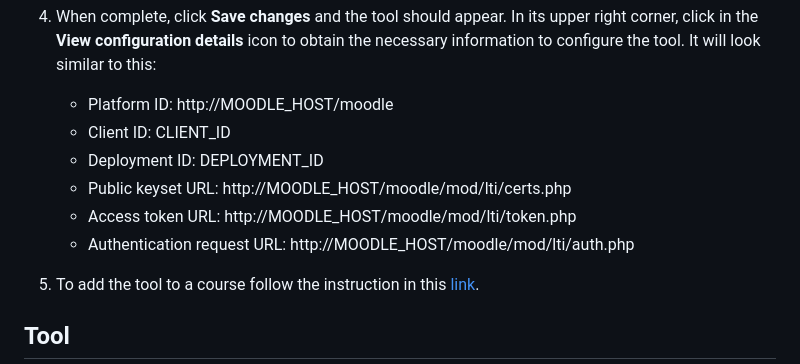
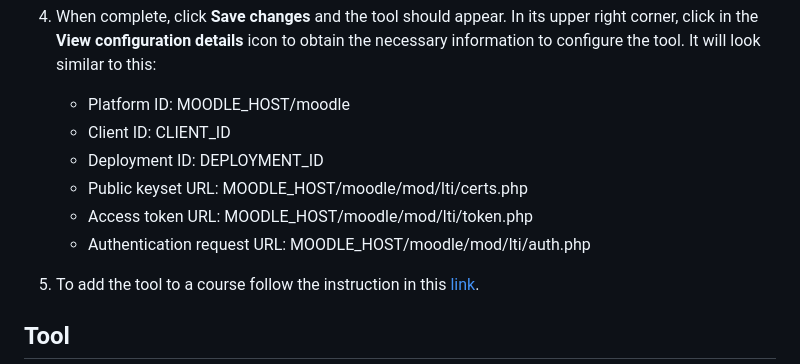
Before and after one commit to cRejon/in4labs, a Markdown page: README.md, the part around the change. Rendered like a GitHub page.

```diff
--- a/README.md
+++ b/README.md
@@ -106,12 +106,12 @@ To add a new LTI tool, log in as an admin and follow the next steps:
    - Accept grades from the tool: Never
 
 4. When complete, click **Save changes** and the tool should appear. In its upper right corner, click in the **View configuration details** icon to obtain the necessary information to configure the tool. It will look similar to this:
-   - Platform ID: http://MOODLE_HOST/moodle
+   - Platform ID: MOODLE_HOST/moodle
    - Client ID: CLIENT_ID
    - Deployment ID: DEPLOYMENT_ID
-   - Public keyset URL: http://MOODLE_HOST/moodle/mod/lti/certs.php
-   - Access token URL: http://MOODLE_HOST/moodle/mod/lti/token.php
-   - Authentication request URL: http://MOODLE_HOST/moodle/mod/lti/auth.php
+   - Public keyset URL: MOODLE_HOST/moodle/mod/lti/certs.php
+   - Access token URL: MOODLE_HOST/moodle/mod/lti/token.php
+   - Authentication request URL: MOODLE_HOST/moodle/mod/lti/auth.php
 5. To add the tool to a course follow the instruction in this [link](https://docs.moodle.org/402/en/External_tool).
 
 ## Tool
```
